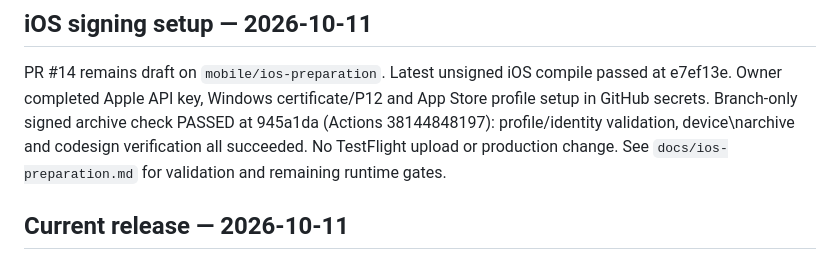
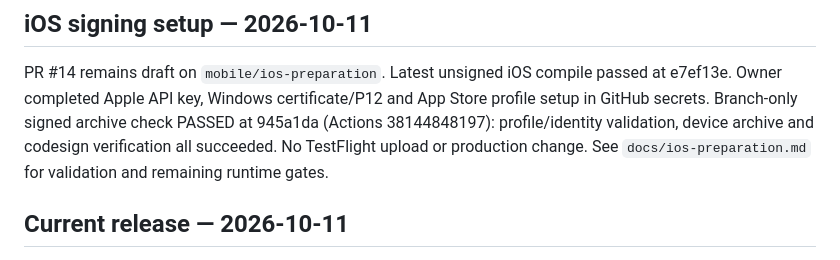
Before and after one commit to CiccioGamer00/calcio_report, a Markdown page: PROJECT_STATUS.md, the part around the change. GitHub-like rendering.

```diff
--- a/PROJECT_STATUS.md
+++ b/PROJECT_STATUS.md
@@ -9,7 +9,8 @@ This file is the operational source of truth for Calcio Report. Keep it updated
 PR #14 remains draft on `mobile/ios-preparation`. Latest unsigned iOS compile
 passed at e7ef13e. Owner completed Apple API key, Windows certificate/P12 and
 App Store profile setup in GitHub secrets. Branch-only signed archive check
-PASSED at 945a1da (Actions 38144848197): profile/identity validation, device\narchive and codesign verification all succeeded. No TestFlight upload or production change.
+PASSED at 945a1da (Actions 38144848197): profile/identity validation, device
+archive and codesign verification all succeeded. No TestFlight upload or production change.
 See `docs/ios-preparation.md` for validation and remaining runtime gates.
 
 ## Current release — 2026-10-11
```
Also changed, not shown: docs/ios-preparation.md (+4 -1 lines).
